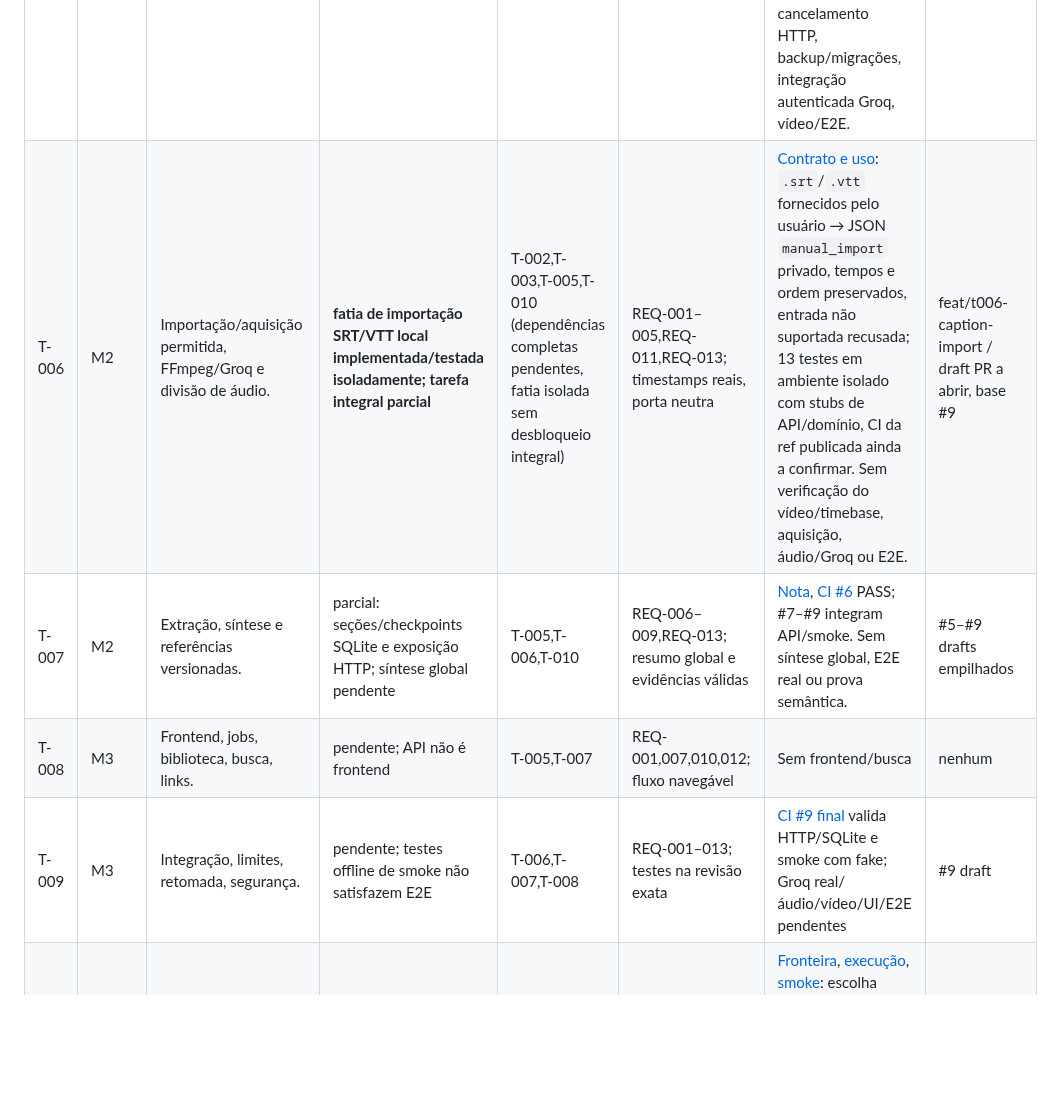
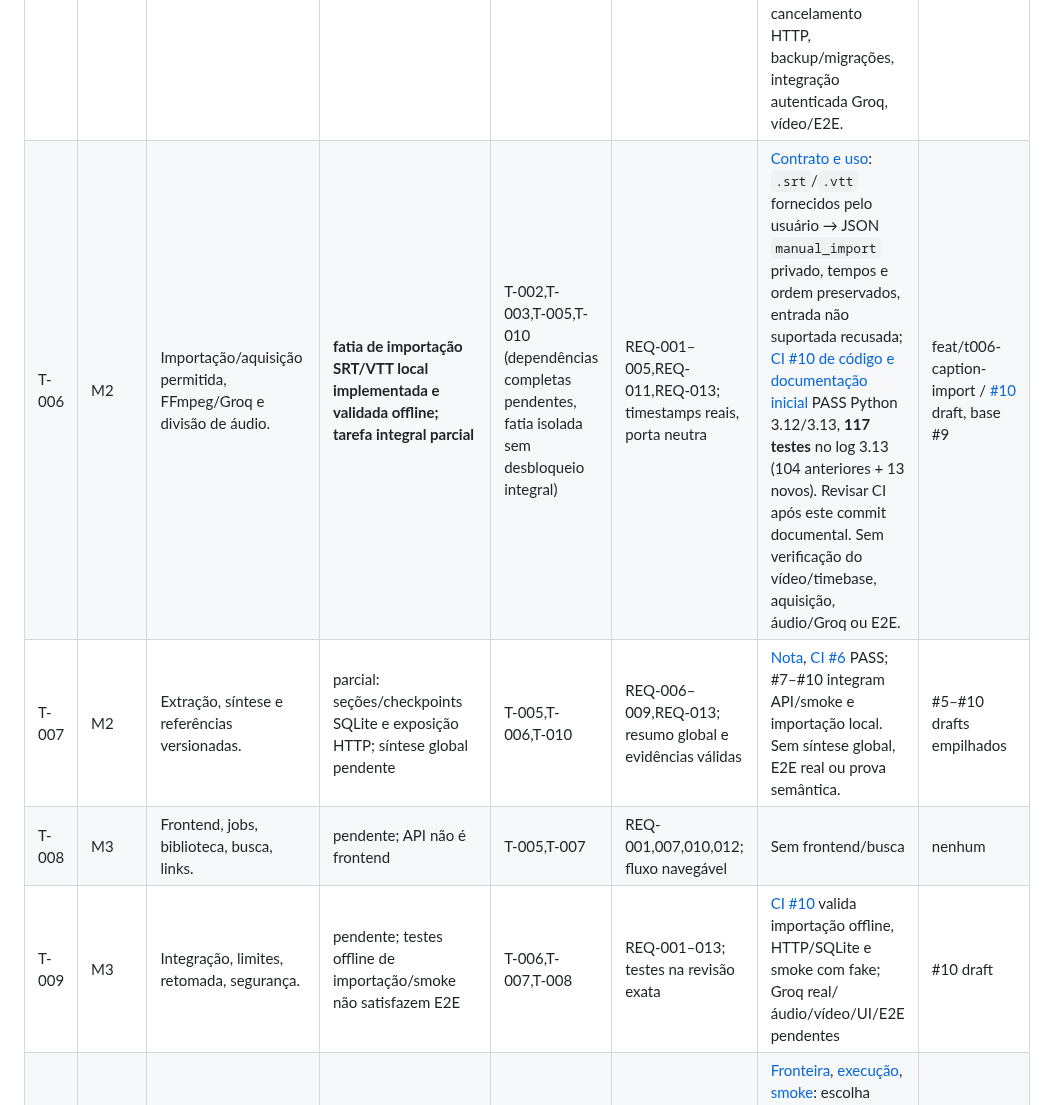
Before and after one commit to LuigiAPCPereira/SignalTranscript, a Markdown page: TASKLIST.md, the part around the change. Drawn GitHub-style; blank space fills up the shorter version.

Commit message:
docs(T-006): record published PR and verified offline CI evidence

```diff
--- a/TASKLIST.md
+++ b/TASKLIST.md
@@ -9,10 +9,10 @@
 | T-003 | M0 | Contrato Groq: timestamp, formato, tamanho, cotas. | STT implementado e testado offline; contrato real pendente | T-001 | REQ-004–005; resposta real de áudio autorizado | [Nota](docs/T003_GROQ_ADAPTER.md), [CI #4](https://github.com/LuigiAPCPereira/SignalTranscript/actions/runs/35548137252) PASS Python 3.12/3.13; sem API autenticada, cota individual ou E2E | #3 draft; validação offline em #4 |
 | T-004 | M1 | Reconciliar documentação, AGENTS, protocolo e revisão. | bloqueio da origem canônica aprovada v2.2 | T-001,T-002 | Nove funções mapeadas; fonte/ref e equivalência certificadas ou lacuna explícita | Notion v2.2 consultado: **STAGING**, equivalência Project não certificada; [adoção](docs/ADOPTION_REPORT.md) PARCIAL | #1 draft |
 | T-005 | M1 | FastAPI, persistência e worker recuperável. | **API/jobs/composição e smoke test opt-in implementados e validados offline; tarefa completa parcial** | T-004 (gate documental pendente, fatias isoladas sem declarar desbloqueio) | REQ-008–010; reinício de job e artefatos, operação segura | [API](docs/T005_LOCAL_JOB_API.md), [execução](docs/T005_LOCAL_RUNTIME.md), [smoke test](docs/T005_SMOKE_TEST.md): jobs/checkpoints, worker único, loopback, seleção explícita, GET `/api/config`, dry-run sem rede, envio único com confirmação, cobertura/refs; [CI #9 final](https://github.com/LuigiAPCPereira/SignalTranscript/actions/runs/35555393962) PASS Python 3.12/3.13; 104 testes Python 3.13, sem ResourceWarning SQLite. Faltam cancelamento HTTP, backup/migrações, integração autenticada Groq, vídeo/E2E. | feat/t005-smoke-test / [#9](https://github.com/LuigiAPCPereira/SignalTranscript/pull/9) draft sobre #8 |
-| T-006 | M2 | Importação/aquisição permitida, FFmpeg/Groq e divisão de áudio. | **fatia de importação SRT/VTT local implementada/testada isoladamente; tarefa integral parcial** | T-002,T-003,T-005,T-010 (dependências completas pendentes, fatia isolada sem desbloqueio integral) | REQ-001–005,REQ-011,REQ-013; timestamps reais, porta neutra | [Contrato e uso](docs/T006_CAPTION_IMPORT.md): `.srt`/`.vtt` fornecidos pelo usuário → JSON `manual_import` privado, tempos e ordem preservados, entrada não suportada recusada; 13 testes em ambiente isolado com stubs de API/domínio, CI da ref publicada ainda a confirmar. Sem verificação do vídeo/timebase, aquisição, áudio/Groq ou E2E. | feat/t006-caption-import / draft PR a abrir, base #9 |
-| T-007 | M2 | Extração, síntese e referências versionadas. | parcial: seções/checkpoints SQLite e exposição HTTP; síntese global pendente | T-005,T-006,T-010 | REQ-006–009,REQ-013; resumo global e evidências válidas | [Nota](docs/T007_LONG_FORM.md), [CI #6](https://github.com/LuigiAPCPereira/SignalTranscript/actions/runs/35549782598) PASS; #7–#9 integram API/smoke. Sem síntese global, E2E real ou prova semântica. | #5–#9 drafts empilhados |
+| T-006 | M2 | Importação/aquisição permitida, FFmpeg/Groq e divisão de áudio. | **fatia de importação SRT/VTT local implementada e validada offline; tarefa integral parcial** | T-002,T-003,T-005,T-010 (dependências completas pendentes, fatia isolada sem desbloqueio integral) | REQ-001–005,REQ-011,REQ-013; timestamps reais, porta neutra | [Contrato e uso](docs/T006_CAPTION_IMPORT.md): `.srt`/`.vtt` fornecidos pelo usuário → JSON `manual_import` privado, tempos e ordem preservados, entrada não suportada recusada; [CI #10 de código e documentação inicial](https://github.com/LuigiAPCPereira/SignalTranscript/actions/runs/35556110432) PASS Python 3.12/3.13, **117 testes** no log 3.13 (104 anteriores + 13 novos). Revisar CI após este commit documental. Sem verificação do vídeo/timebase, aquisição, áudio/Groq ou E2E. | feat/t006-caption-import / [#10](https://github.com/LuigiAPCPereira/SignalTranscript/pull/10) draft, base #9 |
+| T-007 | M2 | Extração, síntese e referências versionadas. | parcial: seções/checkpoints SQLite e exposição HTTP; síntese global pendente | T-005,T-006,T-010 | REQ-006–009,REQ-013; resumo global e evidências válidas | [Nota](docs/T007_LONG_FORM.md), [CI #6](https://github.com/LuigiAPCPereira/SignalTranscript/actions/runs/35549782598) PASS; #7–#10 integram API/smoke e importação local. Sem síntese global, E2E real ou prova semântica. | #5–#10 drafts empilhados |
 | T-008 | M3 | Frontend, jobs, biblioteca, busca, links. | pendente; API não é frontend | T-005,T-007 | REQ-001,007,010,012; fluxo navegável | Sem frontend/busca | nenhum |
-| T-009 | M3 | Integração, limites, retomada, segurança. | pendente; testes offline de smoke não satisfazem E2E | T-006,T-007,T-008 | REQ-001–013; testes na revisão exata | [CI #9 final](https://github.com/LuigiAPCPereira/SignalTranscript/actions/runs/35555393962) valida HTTP/SQLite e smoke com fake; Groq real/áudio/vídeo/UI/E2E pendentes | #9 draft |
+| T-009 | M3 | Integração, limites, retomada, segurança. | pendente; testes offline de importação/smoke não satisfazem E2E | T-006,T-007,T-008 | REQ-001–013; testes na revisão exata | [CI #10](https://github.com/LuigiAPCPereira/SignalTranscript/actions/runs/35556110432) valida importação offline, HTTP/SQLite e smoke com fake; Groq real/áudio/vídeo/UI/E2E pendentes | #10 draft |
 | T-010 | M0 | Isolar STT/análise por fornecedor e exigir seleção explícita. | portas/adaptadores, composição e verificação pré-envio implementados offline; **operação real parcial** | T-001 | REQ-013; sem SDK no núcleo, sem fallback/custo implícito, troca segura | [Fronteira](docs/T010_PROVIDER_BOUNDARY.md), [execução](docs/T005_LOCAL_RUNTIME.md), [smoke](docs/T005_SMOKE_TEST.md): escolha explícita e conferência de configuração antes de POST; [CI #9 final](https://github.com/LuigiAPCPereira/SignalTranscript/actions/runs/35555393962) PASS Python 3.12/3.13. NIM/local e Groq autenticada não validados. | #9 draft sobre #8 |
 
 **Continuidade:** checkpoint atual em T-006 (importação local parcial), com pendências T-004/T-005/T-007/T-010. Não declarar protocolo adotado, Groq real validada, `main` integrada ou aplicativo completo. Revalidar CI após qualquer commit, inclusive documental. Não fazer merge/deploy automático.
```
